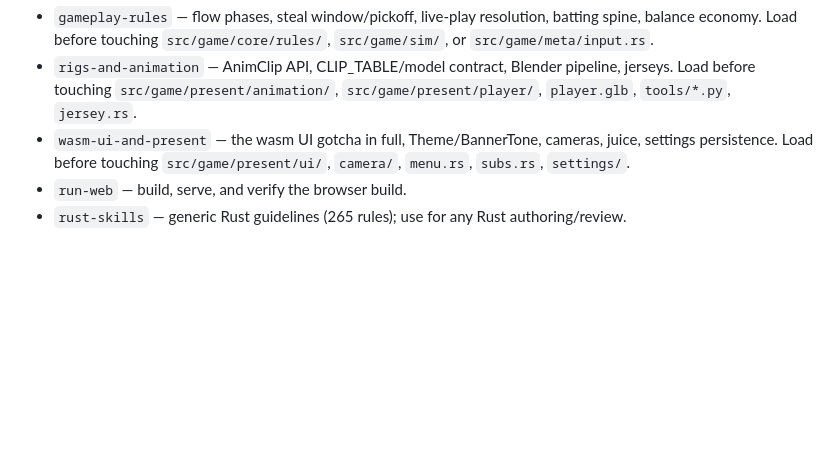
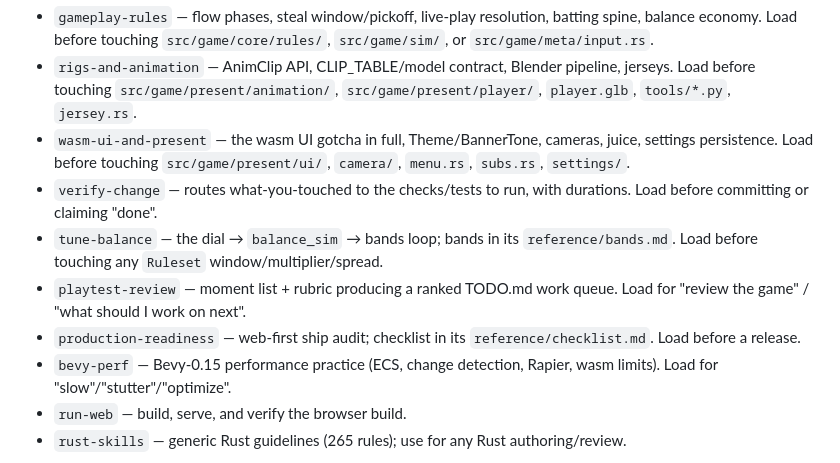
Before and after one commit to hynding/breakneck-baseball, a Markdown page: CLAUDE.md, the part around the change. Rendered like a GitHub page; blank space fills up the shorter version.

Commit message:
chore(agent): bevy-perf skill
Bevy-0.15-specific performance practice: measure-first via the existing
F1 diagnostics, ECS scheduling/parallelism, Changed/Added filters and
set_if_neq, Local scratch buffers, asset/material handle caching,
Time<Virtual>/Time<Fixed> vs Rapier's variable timestep, and wasm/WebGL2
constraints. Generic Rust perf defers to rust-skills rules by filename.
CLAUDE.md skills index updated for all six new skills.

Co-Authored-By: Claude Fable 5 <noreply@anthropic.com>

```diff
--- a/CLAUDE.md
+++ b/CLAUDE.md
@@ -82,6 +82,11 @@ Loaded on trigger from `.claude/skills/`; each SKILL.md says when.
 - `gameplay-rules` — flow phases, steal window/pickoff, live-play resolution, batting spine, balance economy. Load before touching `src/game/core/rules/`, `src/game/sim/`, or `src/game/meta/input.rs`.
 - `rigs-and-animation` — AnimClip API, CLIP_TABLE/model contract, Blender pipeline, jerseys. Load before touching `src/game/present/animation/`, `src/game/present/player/`, `player.glb`, `tools/*.py`, `jersey.rs`.
 - `wasm-ui-and-present` — the wasm UI gotcha in full, Theme/BannerTone, cameras, juice, settings persistence. Load before touching `src/game/present/ui/`, `camera/`, `menu.rs`, `subs.rs`, `settings/`.
+- `verify-change` — routes what-you-touched to the checks/tests to run, with durations. Load before committing or claiming "done".
+- `tune-balance` — the dial → `balance_sim` → bands loop; bands in its `reference/bands.md`. Load before touching any `Ruleset` window/multiplier/spread.
+- `playtest-review` — moment list + rubric producing a ranked TODO.md work queue. Load for "review the game" / "what should I work on next".
+- `production-readiness` — web-first ship audit; checklist in its `reference/checklist.md`. Load before a release.
+- `bevy-perf` — Bevy-0.15 performance practice (ECS, change detection, Rapier, wasm limits). Load for "slow"/"stutter"/"optimize".
 - `run-web` — build, serve, and verify the browser build.
 - `rust-skills` — generic Rust guidelines (265 rules); use for any Rust authoring/review.
 
```
Also changed, not shown: 1 other file.
